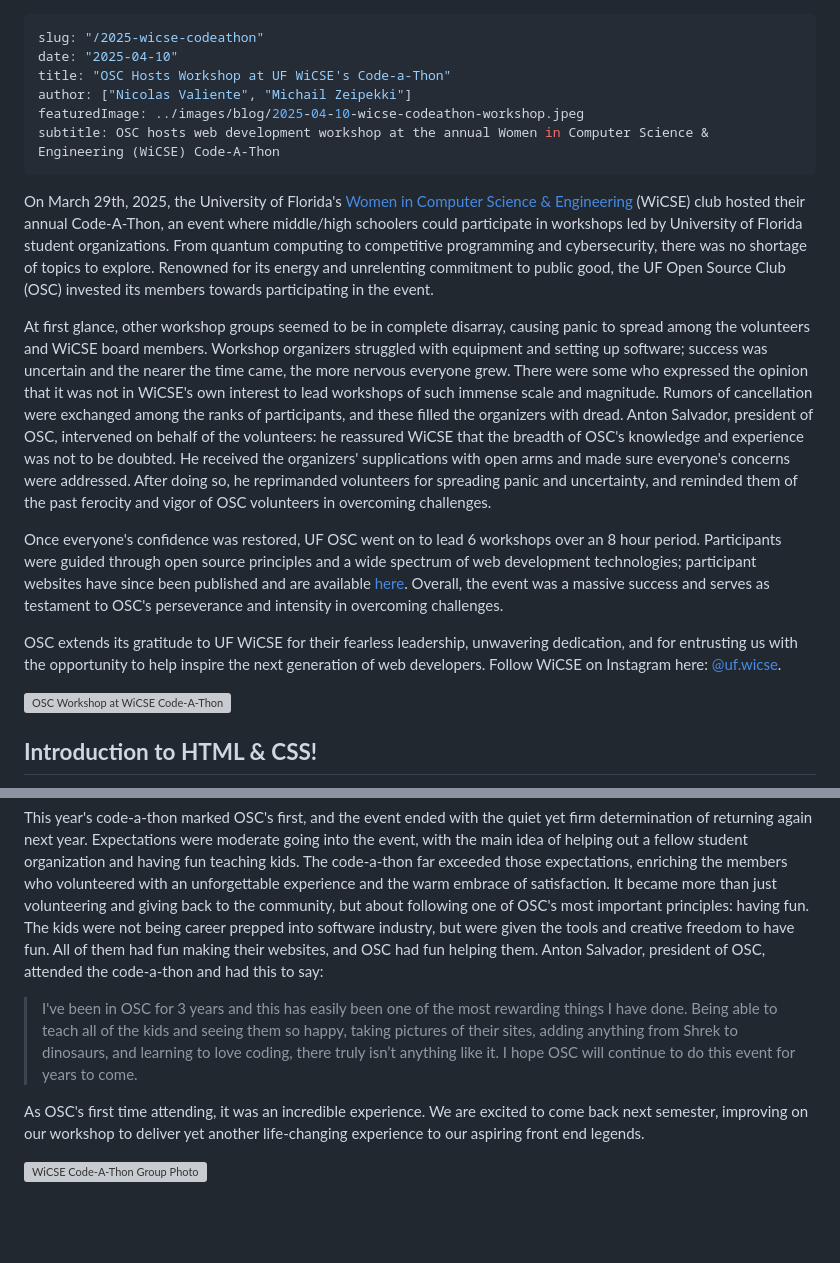
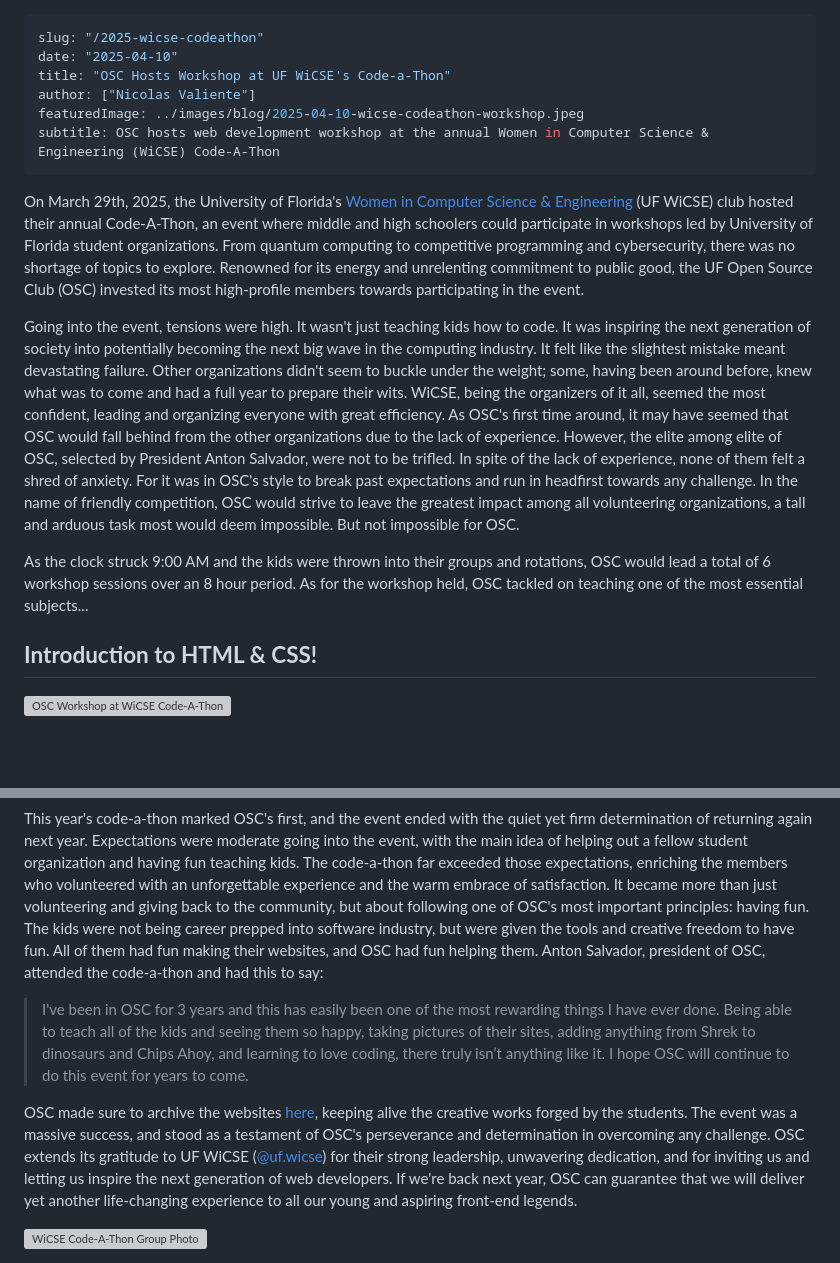
Before and after one commit to ufosc/Club_Website_2, a Markdown page: src/content/2025-04-10-osc-at-wicse-codeathon.md, 2 parts joined by grey strips. GitHub-like rendering; blank space fills up the shorter version; grey boxes are pictures that could not be loaded.

Commit message:
rewrote article

```diff
--- a/src/content/2025-04-10-osc-at-wicse-codeathon.md
+++ b/src/content/2025-04-10-osc-at-wicse-codeathon.md
@@ -2,22 +2,20 @@
 slug: "/2025-wicse-codeathon"
 date: "2025-04-10"
 title: "OSC Hosts Workshop at UF WiCSE's Code-a-Thon"
-author: ["Nicolas Valiente", "Michail Zeipekki"]
+author: ["Nicolas Valiente"]
 featuredImage: ../images/blog/2025-04-10-wicse-codeathon-workshop.jpeg
 subtitle: OSC hosts web development workshop at the annual Women in Computer Science & Engineering (WiCSE) Code-A-Thon
 ---
 
-On March 29th, 2025, the University of Florida's [Women in Computer Science & Engineering](https://ufwicse.com/) (WiCSE) club hosted their annual Code-A-Thon, an event where middle/high schoolers could participate in workshops led by University of Florida student organizations. From quantum computing to competitive programming and cybersecurity, there was no shortage of topics to explore. Renowned for its energy and unrelenting commitment to public good, the UF Open Source Club (OSC) invested its members towards participating in the event.
+On March 29th, 2025, the University of Florida's [Women in Computer Science & Engineering](https://ufwicse.com/) (UF WiCSE) club hosted their annual Code-A-Thon, an event where middle and high schoolers could participate in workshops led by University of Florida student organizations. From quantum computing to competitive programming and cybersecurity, there was no shortage of topics to explore. Renowned for its energy and unrelenting commitment to public good, the UF Open Source Club (OSC) invested its most high-profile members towards participating in the event.
 
-At first glance, other workshop groups seemed to be in complete disarray, causing panic to spread among the volunteers and WiCSE board members. Workshop organizers struggled with equipment and setting up software; success was uncertain and the nearer the time came, the more nervous everyone grew. There were some who expressed the opinion that it was not in WiCSE's own interest to lead workshops of such immense scale and magnitude. Rumors of cancellation were exchanged among the ranks of participants, and these filled the organizers with dread. Anton Salvador, president of OSC, intervened on behalf of the volunteers: he reassured WiCSE that the breadth of OSC's knowledge and experience was not to be doubted. He received the organizers' supplications with open arms and made sure everyone's concerns were addressed. After doing so, he reprimanded volunteers for spreading panic and uncertainty, and reminded them of the past ferocity and vigor of OSC volunteers in overcoming challenges.
+Going into the event, tensions were high. It wasn't just teaching kids how to code. It was inspiring the next generation of society into potentially becoming the next big wave in the computing industry. It felt like the slightest mistake meant devastating failure. Other organizations didn't seem to buckle under the weight; some, having been around before, knew what was to come and had a full year to prepare their wits. WiCSE, being the organizers of it all, seemed the most confident, leading and organizing everyone with great efficiency. As OSC's first time around, it may have seemed that OSC would fall behind from the other organizations due to the lack of experience. However, the elite among elite of OSC, selected by President Anton Salvador, were not to be trifled. In spite of the lack of experience, none of them felt a shred of anxiety. For it was in OSC's style to break past expectations and run in headfirst towards any challenge. In the name of friendly competition, OSC would strive to leave the greatest impact among all volunteering organizations, a tall and arduous task most would deem impossible. But not impossible for OSC.
 
-Once everyone's confidence was restored, UF OSC went on to lead 6 workshops over an 8 hour period. Participants were guided through open source principles and a wide spectrum of web development technologies; participant websites have since been published and are available [here](https://ufosc.github.io/wicse-codeathon-2025). Overall, the event was a massive success and serves as testament to OSC's perseverance and intensity in overcoming challenges.
+As the clock struck 9:00 AM and the kids were thrown into their groups and rotations, OSC would lead a total of 6 workshop sessions over an 8 hour period. As for the workshop held, OSC tackled on teaching one of the most essential subjects...
 
-OSC extends its gratitude to UF WiCSE for their fearless leadership, unwavering dedication, and for entrusting us with the opportunity to help inspire the next generation of web developers. Follow WiCSE on Instagram here: [@uf.wicse](https://www.instagram.com/uf.wicse/).
+## **Introduction to HTML & CSS!**
 
 <img title="OSC Workshop" alt="OSC Workshop at WiCSE Code-A-Thon" src="https://i.imgur.com/PQPjcn9.jpeg" />
-
-## **Introduction to HTML & CSS!**
 
 OSC's workshop of valuable front-end technologies had one goal and one plan. The goal: turn the kids into incoming software engineers at Google. The plan: explain what HTML and CSS even is, and have them make their own website with nothing but a computer, VS Code, and pure imagination. Time limits and constraints set aside, the participants were introduced to technologies across the whole web development spectrum: HTML, CSS styling, optimization, animation, dynamic forms, among others. OSC sought to strike a delicate balance, accelerating the learning of talented participants, without discouraging those with no programming experience.
 
@@ -25,8 +23,8 @@ Throughout 8 hours of blood, sweat, and tears, OSC mentored dozens of aspiring w
 
 This year's code-a-thon marked OSC's first, and the event ended with the quiet yet firm determination of returning again next year. Expectations were moderate going into the event, with the main idea of helping out a fellow student organization and having fun teaching kids. The code-a-thon far exceeded those expectations, enriching the members who volunteered with an unforgettable experience and the warm embrace of satisfaction. It became more than just volunteering and giving back to the community, but about following one of OSC's most important principles: having fun. The kids were not being career prepped into software industry, but were given the tools and creative freedom to have fun. All of them had fun making their websites, and OSC had fun helping them. Anton Salvador, president of OSC, attended the code-a-thon and had this to say:
 
-> I've been in OSC for 3 years and this has easily been one of the most rewarding things I have done. Being able to teach all of the kids and seeing them so happy, taking pictures of their sites, adding anything from Shrek to dinosaurs, and learning to love coding, there truly isn’t anything like it. I hope OSC will continue to do this event for years to come.
+> I've been in OSC for 3 years and this has easily been one of the most rewarding things I have ever done. Being able to teach all of the kids and seeing them so happy, taking pictures of their sites, adding anything from Shrek to dinosaurs and Chips Ahoy, and learning to love coding, there truly isn’t anything like it. I hope OSC will continue to do this event for years to come.
 
-As OSC's first time attending, it was an incredible experience. We are excited to come back next semester, improving on our workshop to deliver yet another life-changing experience to our aspiring front end legends.
+OSC made sure to archive the websites [here](https://ufosc.github.io/wicse-codeathon-2025), keeping alive the creative works forged by the students. The event was a massive success, and stood as a testament of OSC's perseverance and determination in overcoming any challenge. OSC extends its gratitude to UF WiCSE ([@uf.wicse](https://www.instagram.com/uf.wicse/)) for their strong leadership, unwavering dedication, and for inviting us and letting us inspire the next generation of web developers. If we're back next year, OSC can guarantee that we will deliver yet another life-changing experience to all our young and aspiring front-end legends.
 
 <img title="group-photo" alt="WiCSE Code-A-Thon Group Photo" src="https://i.imgur.com/8SfZ6Cz.jpeg" />
```
